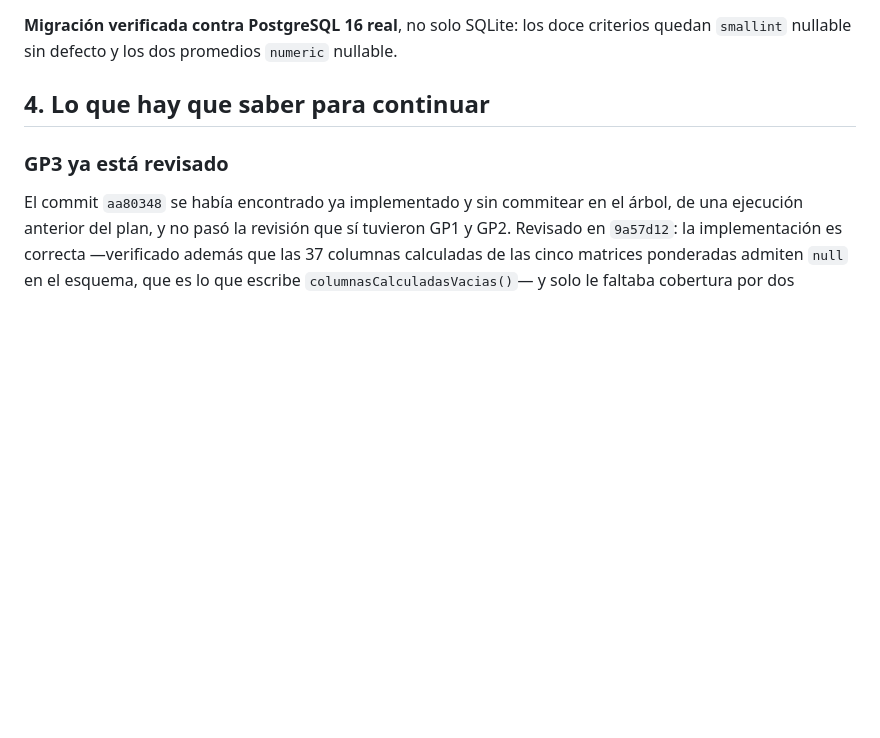
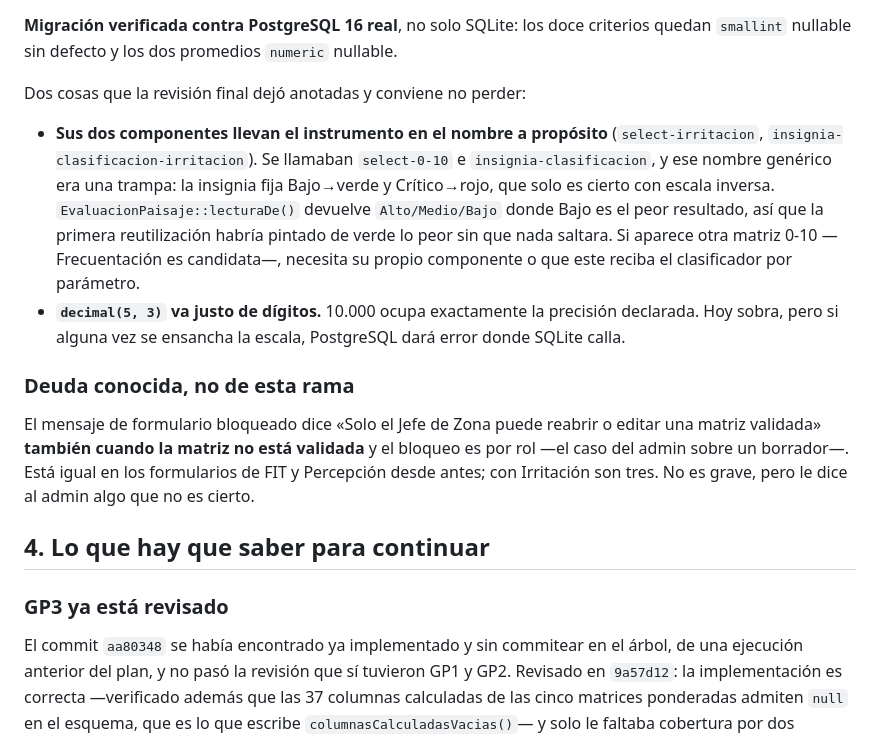
Before and after one commit to Jhampier-u/proyecto-turismo, a Markdown page: docs/ESTADO-PROYECTO.md, the part around the change. GitHub-like rendering; blank space fills up the shorter version.

Commit message:
docs: cierra la revision final de la rama y registra lo que queda
Anota por qué los dos componentes de esta matriz llevan el instrumento en el
nombre. Se llamaban select-0-10 e insignia-clasificacion, y ese nombre genérico
era una trampa: la insignia fija Bajo→verde y Crítico→rojo, que solo es cierto
con escala inversa, y EvaluacionPaisaje::lecturaDe() ya devuelve Alto/Medio/Bajo
donde Bajo es el peor resultado. La primera reutilización habría pintado de
verde lo peor sin que ningún test saltara.

Registra además que decimal(5, 3) va justo de dígitos —10.000 ocupa la precisión
exacta— y una deuda que no es de esta rama: el mensaje de formulario bloqueado
afirma que solo el jefe puede editar una matriz validada, también cuando la
matriz no está validada y el bloqueo es por rol. Con Irritación son ya tres
formularios diciéndoselo al admin.

Corrige el «sexta matriz» del plan, que es la séptima.

Co-Authored-By: Claude Opus 5 <noreply@anthropic.com>

```diff
--- a/docs/ESTADO-PROYECTO.md
+++ b/docs/ESTADO-PROYECTO.md
@@ -160,6 +160,29 @@ vista importando un modelo de Eloquent.
 **Migración verificada contra PostgreSQL 16 real**, no solo SQLite: los doce
 criterios quedan `smallint` nullable sin defecto y los dos promedios `numeric`
 nullable.
+
+Dos cosas que la revisión final dejó anotadas y conviene no perder:
+
+- **Sus dos componentes llevan el instrumento en el nombre a propósito**
+  (`select-irritacion`, `insignia-clasificacion-irritacion`). Se llamaban
+  `select-0-10` e `insignia-clasificacion`, y ese nombre genérico era una
+  trampa: la insignia fija Bajo→verde y Crítico→rojo, que solo es cierto con
+  escala inversa. `EvaluacionPaisaje::lecturaDe()` devuelve `Alto/Medio/Bajo`
+  donde Bajo es el peor resultado, así que la primera reutilización habría
+  pintado de verde lo peor sin que nada saltara. Si aparece otra matriz 0-10
+  —Frecuentación es candidata—, necesita su propio componente o que este reciba
+  el clasificador por parámetro.
+- **`decimal(5, 3)` va justo de dígitos.** 10.000 ocupa exactamente la precisión
+  declarada. Hoy sobra, pero si alguna vez se ensancha la escala, PostgreSQL dará
+  error donde SQLite calla.
+
+### Deuda conocida, no de esta rama
+
+El mensaje de formulario bloqueado dice «Solo el Jefe de Zona puede reabrir o
+editar una matriz validada» **también cuando la matriz no está validada** y el
+bloqueo es por rol —el caso del admin sobre un borrador—. Está igual en los
+formularios de FIT y Percepción desde antes; con Irritación son tres. No es
+grave, pero le dice al admin algo que no es cierto.
 
 ## 4. Lo que hay que saber para continuar
 
```
Also changed, not shown: 1 other file.
